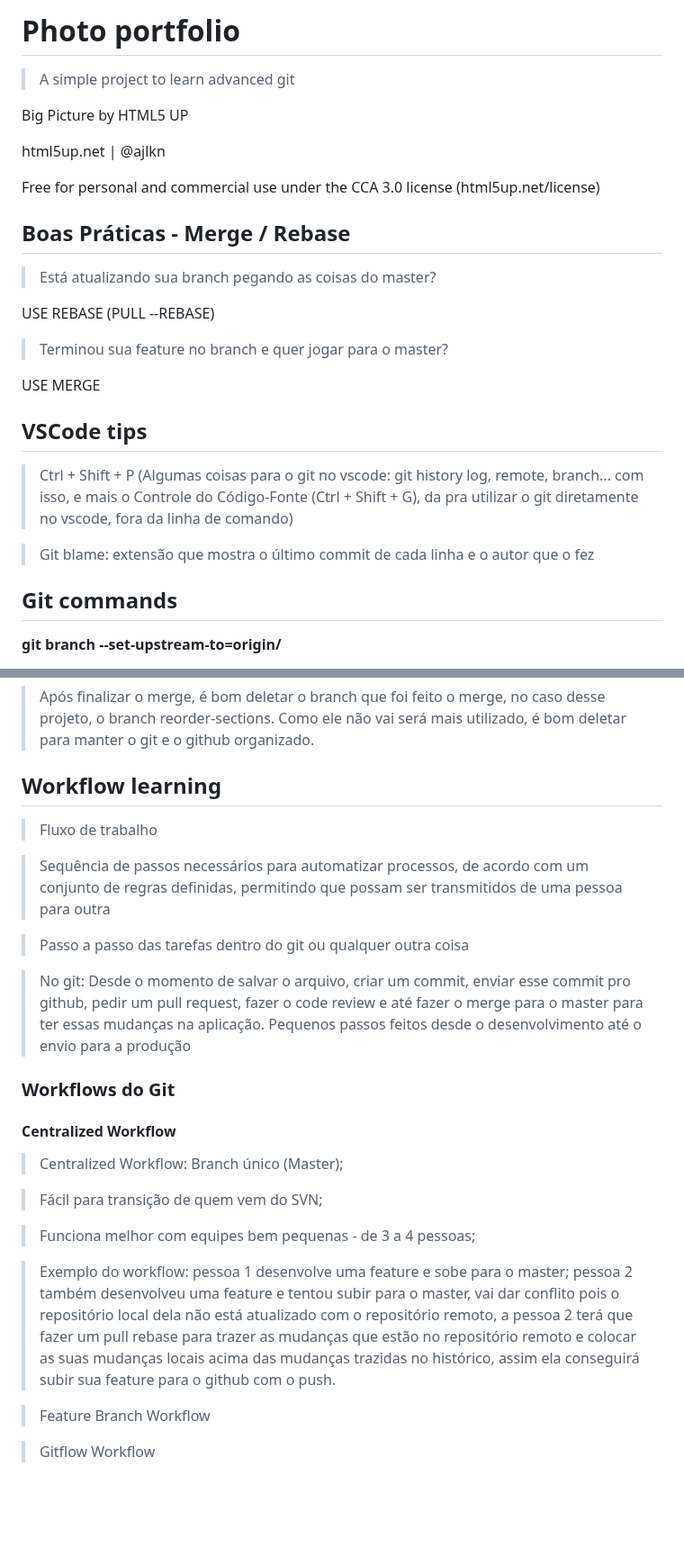
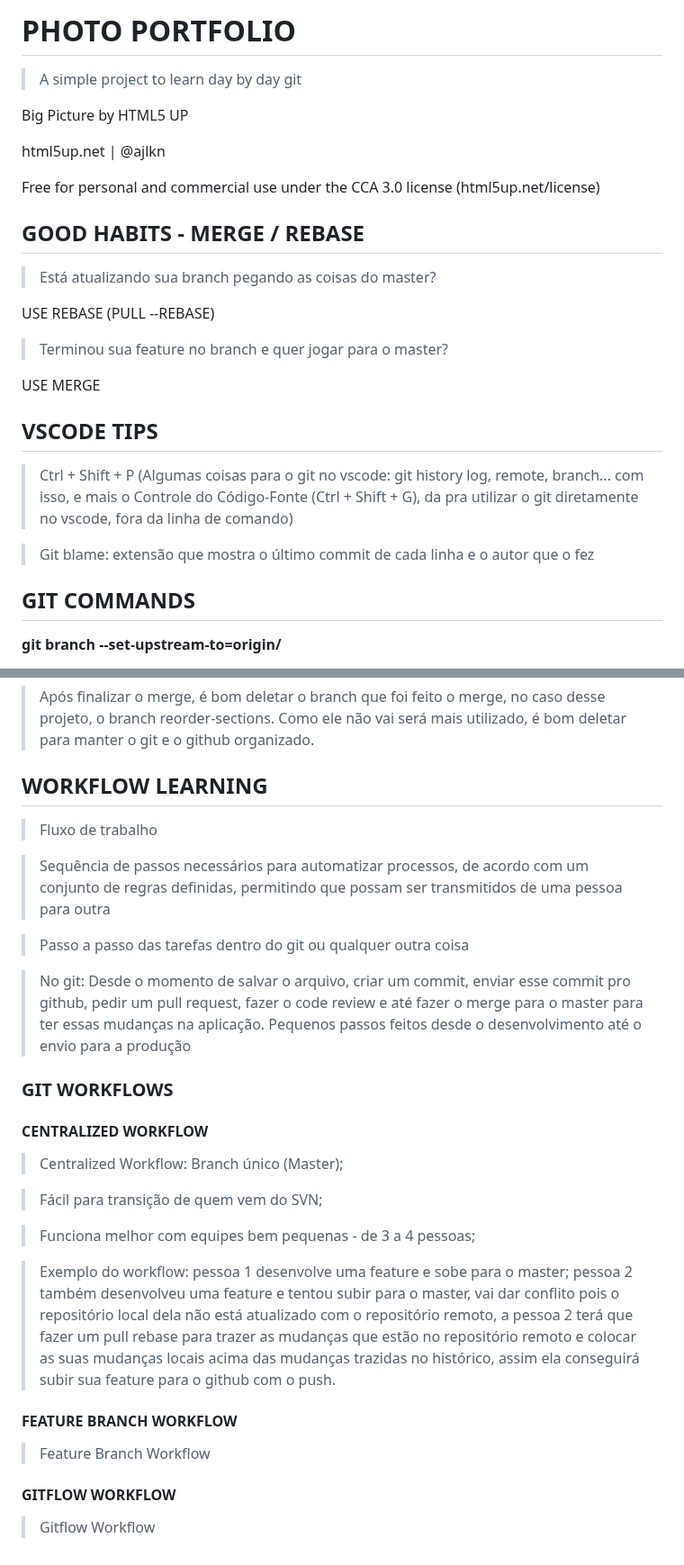
Before and after one commit to adriantorress/git-advanced-course, a Markdown page: README.md, 2 parts joined by grey strips. Shown at 90% size. Drawn GitHub-style; blank space fills up the shorter version.

Commit message:
Change all titles to upper case

```diff
--- a/README.md
+++ b/README.md
@@ -1,6 +1,6 @@
-# Photo portfolio
+# PHOTO PORTFOLIO
 
-> A simple project to learn advanced git
+> A simple project to learn day by day git
 
 Big Picture by HTML5 UP
 
@@ -8,7 +8,7 @@ html5up.net | @ajlkn
 
 Free for personal and commercial use under the CCA 3.0 license (html5up.net/license)
 
-## Boas Práticas - Merge / Rebase
+## GOOD HABITS - MERGE / REBASE
 
 > Está atualizando sua branch pegando as coisas do master?
 
@@ -18,7 +18,7 @@ USE REBASE (PULL --REBASE)
 
 USE MERGE
 
-## VSCode tips
+## VSCODE TIPS
 
 > Ctrl + Shift + P (Algumas coisas para o git no vscode: git history log, remote, branch... com isso, e mais o Controle do Código-Fonte (Ctrl + Shift + G), da pra utilizar o git diretamente no vscode, fora da linha de comando)
 
@@ -26,7 +26,7 @@ USE MERGE
 
 
 
-## Git commands
+## GIT COMMANDS
 **git branch --set-upstream-to=origin/<branch> <branch-atual>**
 
 > Seta uma branch para a qual sua branch atual vai ficar trackeando mudanças, como se fosse a branch do qual ela foi originada
@@ -220,7 +220,7 @@ USE MERGE
 
 > Após finalizar o merge, é bom deletar o branch que foi feito o merge, no caso desse projeto, o branch reorder-sections. Como ele não vai será mais utilizado, é bom deletar para manter o git e o github organizado.
 
-## Workflow learning
+## WORKFLOW LEARNING
 
 > Fluxo de trabalho
 
@@ -230,9 +230,9 @@ USE MERGE
 
 > No git: Desde o momento de salvar o arquivo, criar um commit, enviar esse commit pro github, pedir um pull request, fazer o code review e até fazer o merge para o master para ter essas mudanças na aplicação. Pequenos passos feitos desde o desenvolvimento até o envio para a produção
 
-### Workflows do Git
+### GIT WORKFLOWS
 
-#### Centralized Workflow
+#### CENTRALIZED WORKFLOW
 
 > Centralized Workflow: Branch único (Master);
 
@@ -242,6 +242,9 @@ USE MERGE
 
 > Exemplo do workflow: pessoa 1 desenvolve uma feature e sobe para o master; pessoa 2 também desenvolveu uma feature e tentou subir para o master, vai dar conflito pois o repositório local dela não está atualizado com o repositório remoto, a pessoa 2 terá que fazer um pull rebase para trazer as mudanças que estão no repositório remoto e colocar as suas mudanças locais acima das mudanças trazidas no histórico, assim ela conseguirá subir sua feature para o github com o push.
 
+#### FEATURE BRANCH WORKFLOW
+
 > Feature Branch Workflow
 
+#### GITFLOW WORKFLOW
 > Gitflow Workflow
```
Also changed, not shown: other parts of README.md (+4 -4 lines).
